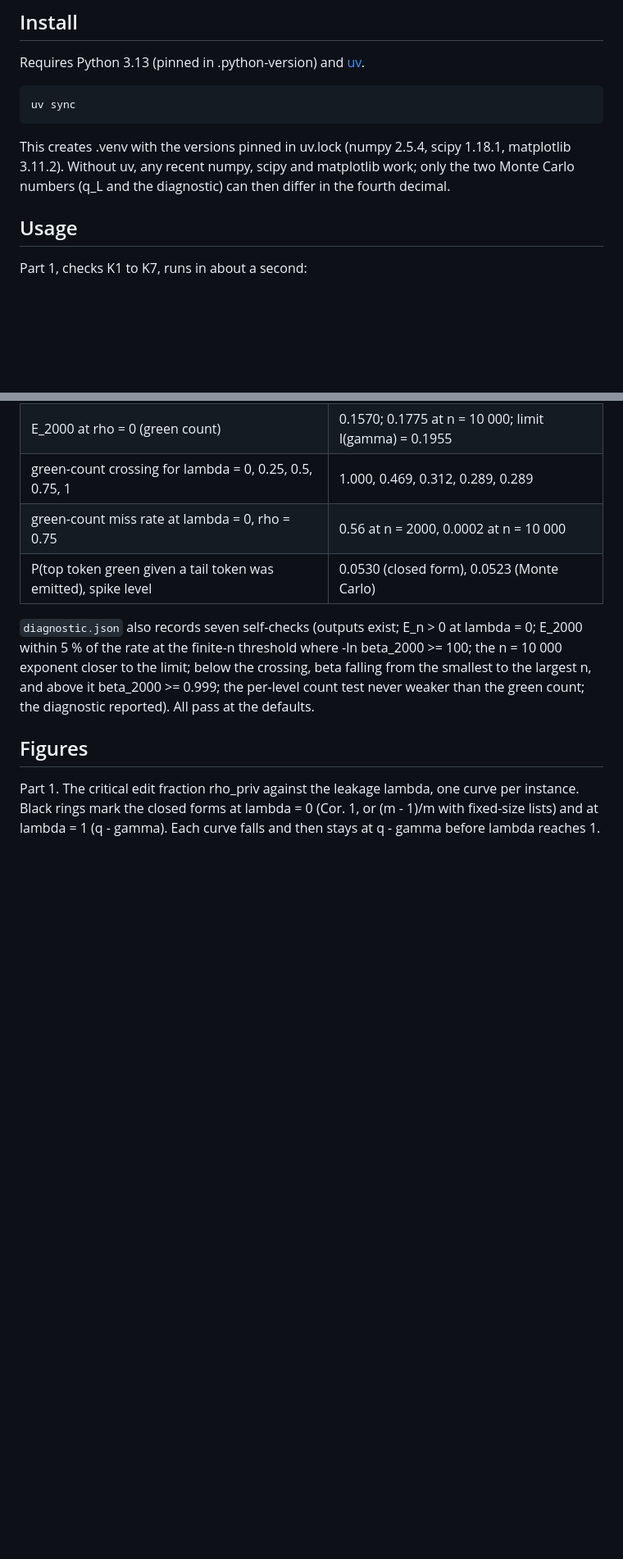
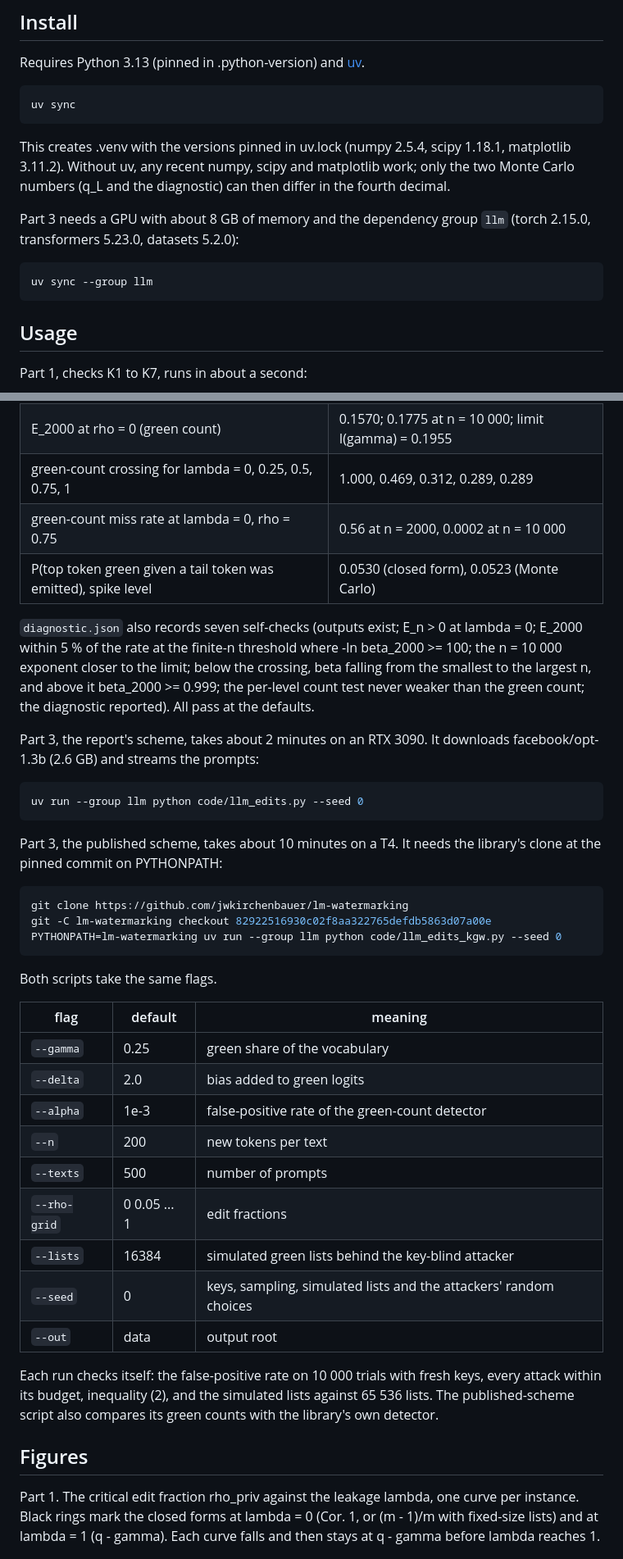
Before and after one commit to shu4dev/watermark-edits, a Markdown page: README.md, 2 parts joined by grey strips. Shown at 82% size. GitHub-like rendering; blank space fills up the shorter version.

````diff
--- a/README.md
+++ b/README.md
@@ -79,6 +123,13 @@ uv sync
 This creates .venv with the versions pinned in uv.lock (numpy 2.5.4, scipy 1.18.1, matplotlib 3.11.2). Without uv,
 any recent numpy, scipy and matplotlib work; only the two Monte Carlo numbers (q_L and the diagnostic) can then differ
 in the fourth decimal.
+
+Part 3 needs a GPU with about 8 GB of memory and the dependency group `llm` (torch 2.15.0, transformers 5.23.0,
+datasets 5.2.0):
+
+```bash
+uv sync --group llm
+```
 
 ## Usage
 
@@ -178,6 +229,40 @@ at the finite-n threshold where -ln beta_2000 >= 100; the n = 10 000 exponent cl
 beta falling from the smallest to the largest n, and above it beta_2000 >= 0.999; the per-level count test never
 weaker than the green count; the diagnostic reported). All pass at the defaults.
 
+Part 3, the report's scheme, takes about 2 minutes on an RTX 3090. It downloads facebook/opt-1.3b (2.6 GB) and streams
+the prompts:
+
+```bash
+uv run --group llm python code/llm_edits.py --seed 0
+```
+
+Part 3, the published scheme, takes about 10 minutes on a T4. It needs the library's clone at the pinned commit on
+PYTHONPATH:
+
+```bash
+git clone https://github.com/jwkirchenbauer/lm-watermarking
+git -C lm-watermarking checkout 82922516930c02f8aa322765defdb5863d07a00e
+PYTHONPATH=lm-watermarking uv run --group llm python code/llm_edits_kgw.py --seed 0
+```
+
+Both scripts take the same flags.
+
+| flag | default | meaning |
+|---|---|---|
+| `--gamma` | 0.25 | green share of the vocabulary |
+| `--delta` | 2.0 | bias added to green logits |
+| `--alpha` | 1e-3 | false-positive rate of the green-count detector |
+| `--n` | 200 | new tokens per text |
+| `--texts` | 500 | number of prompts |
+| `--rho-grid` | 0 0.05 ... 1 | edit fractions |
+| `--lists` | 16384 | simulated green lists behind the key-blind attacker |
+| `--seed` | 0 | keys, sampling, simulated lists and the attackers' random choices |
+| `--out` | data | output root |
+
+Each run checks itself: the false-positive rate on 10 000 trials with fresh keys, every attack within its budget,
+inequality (2), and the simulated lists against 65 536 lists. The published-scheme script also compares its green
+counts with the library's own detector.
+
 ## Figures
 
 Part 1. The critical edit fraction rho_priv against the leakage lambda, one curve per instance. Black rings mark the
````
Also changed, not shown: other parts of README.md (+61 -3 lines), figures/llm_miss_rate_kgw.png (added).
